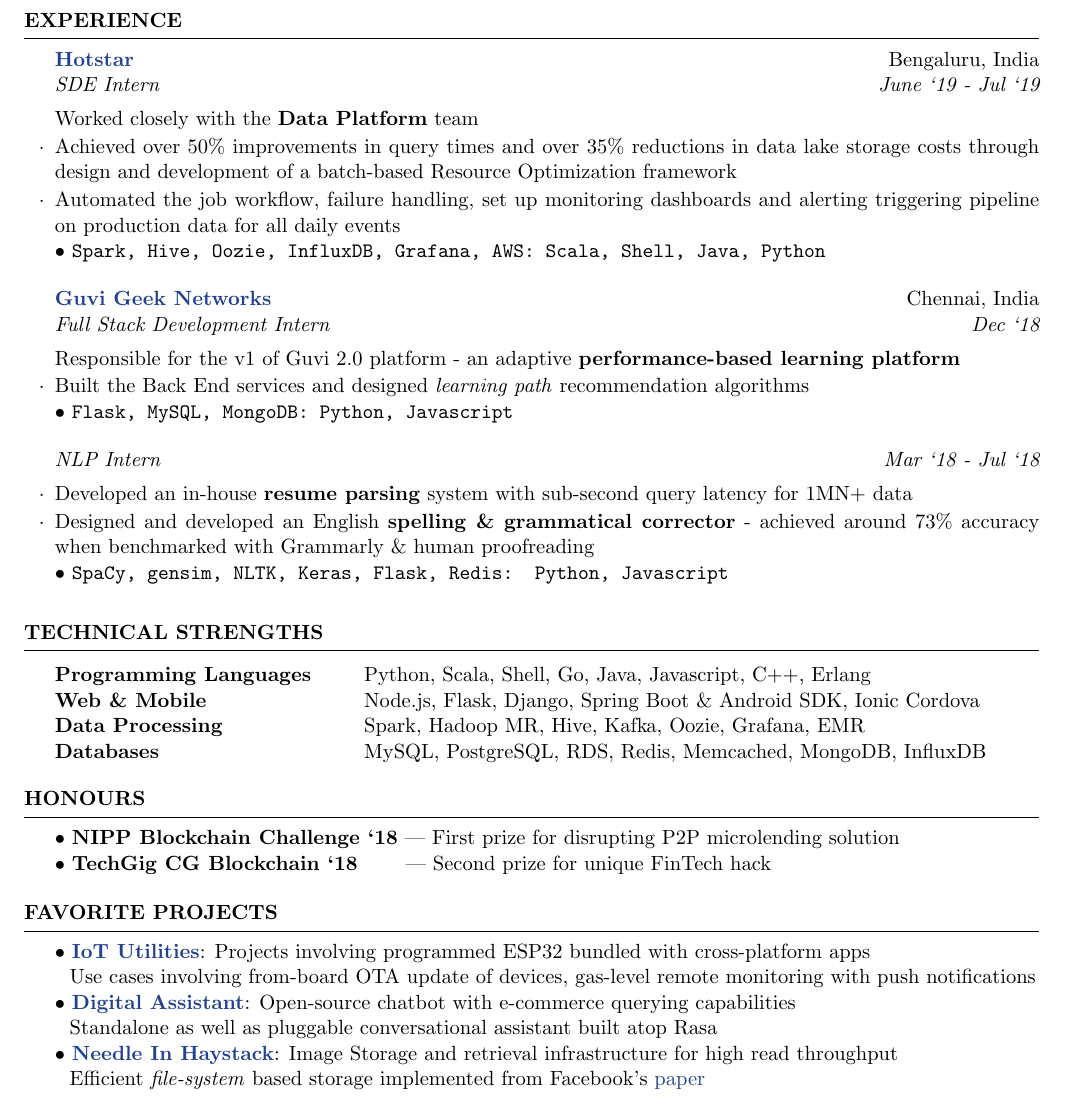
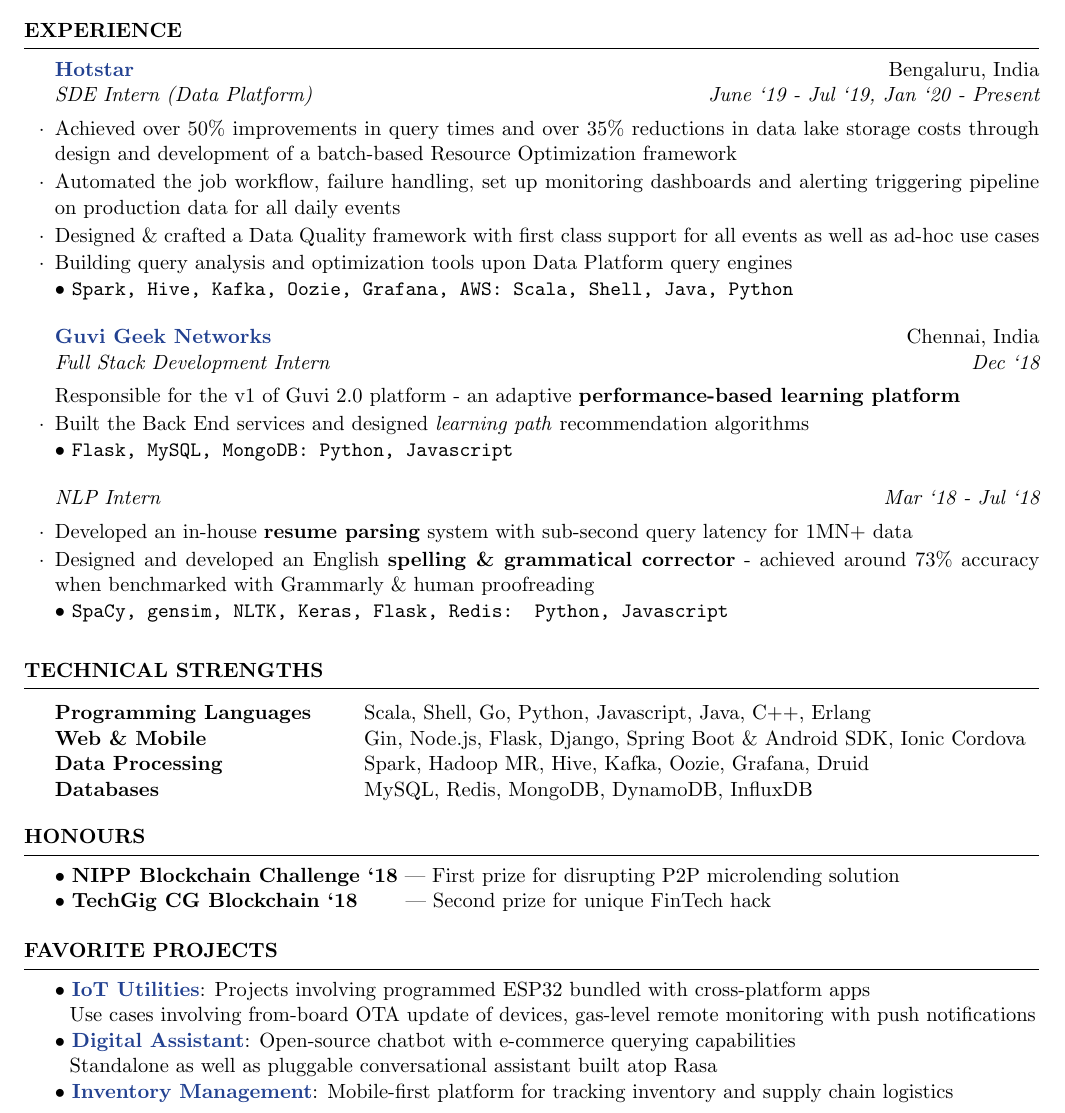
Before and after one commit to rounakdatta/resume, a LaTeX CV (resume.tex): part of the page, cut so that both start at the same text. Compiled offline with pdfLaTeX.

Commit message:
Updates from Overleaf

```diff
--- a/resume.tex
+++ b/resume.tex
@@ -30,11 +30,12 @@
 
   \begin{rSection}{Experience}
 
-    \begin{rSubsection}{\href{https://tech.hotstar.com/}{Hotstar}}{Bengaluru, India}{SDE Intern}{June `19 - Jul `19}
-    \item[] Worked closely with the \textbf{Data Platform} team
+    \begin{rSubsection}{\href{https://tech.hotstar.com/}{Hotstar}}{Bengaluru, India}{SDE Intern (Data Platform)}{June `19 - Jul `19, Jan `20 - Present}
     \item Achieved over 50\% improvements in query times and over 35\% reductions in data lake storage costs through design and development of a batch-based Resource Optimization framework
-    \item Automated the job workflow, failure handling, set up monitoring dashboards and alerting triggering pipeline on production data for all daily events\\
-    \textbullet\ \texttt{Spark, Hive, Oozie, InfluxDB, Grafana, AWS: Scala, Shell, Java, Python}
+    \item Automated the job workflow, failure handling, set up monitoring dashboards and alerting triggering pipeline on production data for all daily events
+    \item Designed \& crafted a Data Quality framework with first class support for all  events as well as ad-hoc use cases
+    \item Building query analysis and optimization tools upon Data Platform query engines\\
+    \textbullet\ \texttt{Spark, Hive, Kafka, Oozie, Grafana, AWS: Scala, Shell, Java, Python}
     \end{rSubsection}
 
     \begin{rSubsection}{\href{https://www.guvi.in/}{Guvi Geek Networks}}{Chennai, India}{Full Stack Development Intern}{Dec `18}
@@ -55,10 +56,10 @@
 
     \begin{rSection}{Technical Strengths}
     \begin{tabular}{ @{} >{\bfseries}l @{\hspace{6ex}} l }
-      Programming Languages & Python, Scala, Shell, Go, Java, Javascript, C++, Erlang \\
-      Web \& Mobile & Node.js, Flask, Django, Spring Boot \& Android SDK, Ionic Cordova\\
-      Data Processing & Spark, Hadoop MR, Hive, Kafka, Oozie, Grafana, EMR \\
-      Databases & MySQL, PostgreSQL, RDS, Redis, Memcached, MongoDB, InfluxDB \\
+      Programming Languages & Scala, Shell, Go, Python, Javascript, Java, C++, Erlang \\
+      Web \& Mobile & Gin, Node.js, Flask, Django, Spring Boot \& Android SDK, Ionic Cordova\\
+      Data Processing & Spark, Hadoop MR, Hive, Kafka, Oozie, Grafana, Druid \\
+      Databases & MySQL, Redis, MongoDB, DynamoDB, InfluxDB \\
     \end{tabular}
   \end{rSection}
 
@@ -73,8 +74,7 @@
     \hspace*{0.15cm} Use cases involving from-board OTA update of devices, gas-level remote monitoring with push notifications\\
     \textbullet\ \textbf{\href{https://github.com/rounakdatta/digital-assistant}{Digital Assistant}}: Open-source chatbot with e-commerce querying capabilities\\
     \hspace*{0.15cm} Standalone as well as pluggable conversational assistant built atop Rasa\\
-    \textbullet\ \textbf{\href{https://github.com/rounakdatta/imgsrvc}{Needle In Haystack}}: Image Storage and retrieval infrastructure for high read throughput\\
-    \hspace*{0.15cm} Efficient \textit{file-system} based storage implemented from Facebook's \href{https://www.usenix.org/legacy/event/osdi10/tech/full_papers/Beaver.pdf}{paper}
+    \textbullet\ \textbf{\href{https://github.com/rounakdatta/ainv-backend-go}{Inventory Management}}: Mobile-first platform for tracking inventory and supply chain logistics
   \end{rSection}
 
 \end{document}
```
